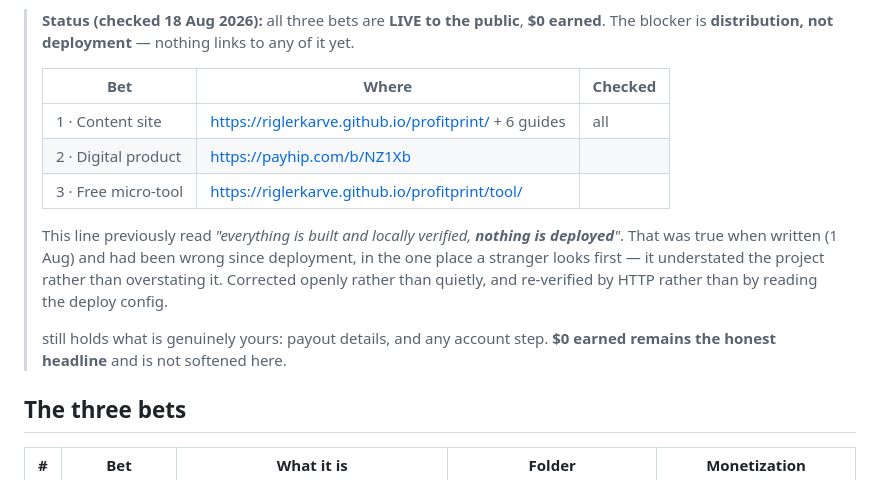
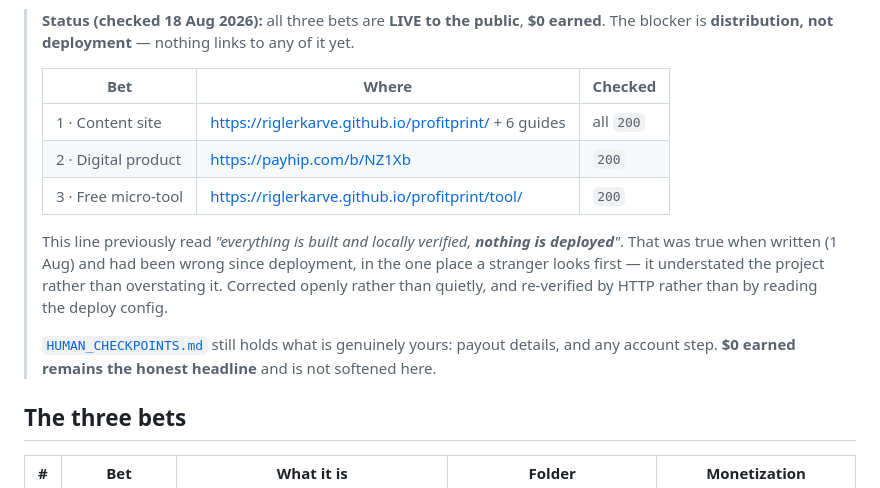
Before and after one commit to riglerkarve/profitprint, a Markdown page: README.md, the part around the change. GitHub-like rendering.

Commit message:
Repair the four gaps the shell ate in the status block
Backticks inside a shell-quoted string were command-substituted, so `200` x3 and
the HUMAN_CHECKPOINTS.md link came out empty. Third time today the shell has
eaten backticks in a patch string; text edits now go through the editor, not
through node -e inside double quotes.

Co-Authored-By: Claude Opus 5 <noreply@anthropic.com>

```diff
--- a/README.md
+++ b/README.md
@@ -7,9 +7,9 @@ An autonomous builder experiment: three small, zero-cash online-income bets arou
 >
 > | Bet | Where | Checked |
 > |---|---|---|
-> | 1 · Content site | <https://riglerkarve.github.io/profitprint/> + 6 guides | all  |
-> | 2 · Digital product | <https://payhip.com/b/NZ1Xb> |  |
-> | 3 · Free micro-tool | <https://riglerkarve.github.io/profitprint/tool/> |  |
+> | 1 · Content site | <https://riglerkarve.github.io/profitprint/> + 6 guides | all `200` |
+> | 2 · Digital product | <https://payhip.com/b/NZ1Xb> | `200` |
+> | 3 · Free micro-tool | <https://riglerkarve.github.io/profitprint/tool/> | `200` |
 >
 > This line previously read *"everything is built and locally verified, **nothing is
 > deployed**"*. That was true when written (1 Aug) and had been wrong since deployment,
@@ -17,8 +17,8 @@ An autonomous builder experiment: three small, zero-cash online-income bets arou
 > overstating it. Corrected openly rather than quietly, and re-verified by HTTP rather
 > than by reading the deploy config.
 >
->  still holds what is genuinely yours: payout details, and any
-> account step. **$0 earned remains the honest headline** and is not softened here.
+> [`HUMAN_CHECKPOINTS.md`](HUMAN_CHECKPOINTS.md) still holds what is genuinely yours:
+> payout details, and any account step. **$0 earned remains the honest headline** and is not softened here.
 
 ## The three bets
 | # | Bet | What it is | Folder | Monetization |
```
